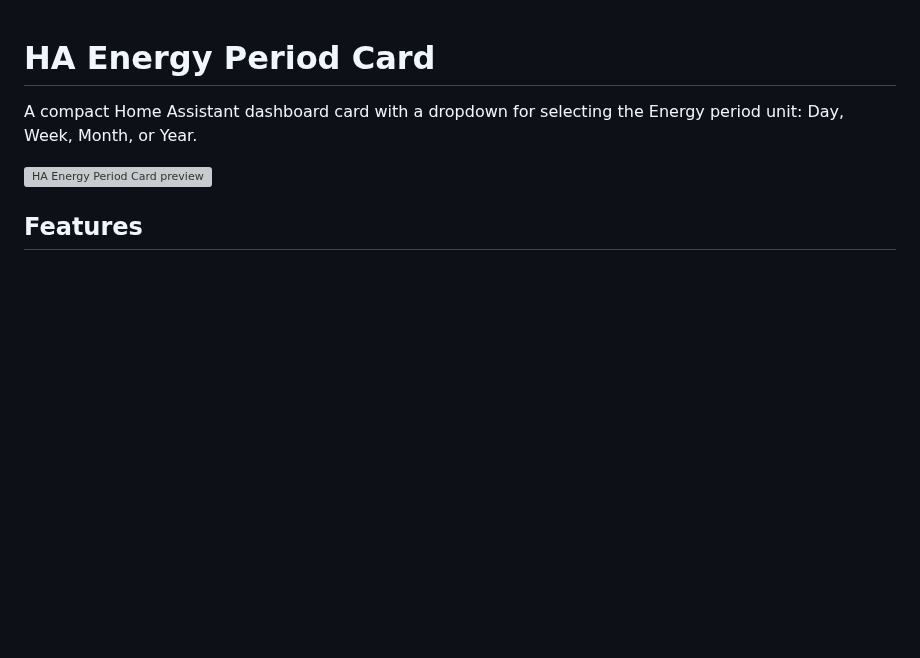
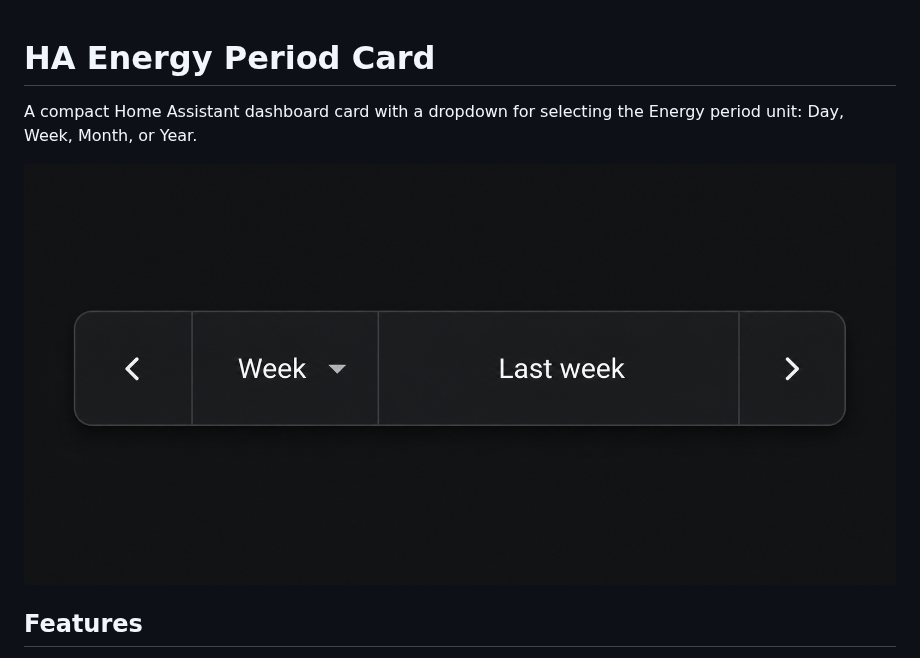
Before and after one commit to psym88/ha_energy-period-card, a Markdown page: README.md, the part around the change. Drawn GitHub-style; pictures changed too: images/preview.png (added); blank space fills up the shorter version; grey boxes are pictures that could not be loaded.

Commit message:
Add a new card preview image

```diff
--- a/README.md
+++ b/README.md
@@ -2,7 +2,7 @@
 
 A compact Home Assistant dashboard card with a dropdown for selecting the Energy period unit: Day, Week, Month, or Year.
 
-![HA Energy Period Card preview](images/preview.svg)
+![HA Energy Period Card preview](images/preview.png)
 
 ## Features
 
```
